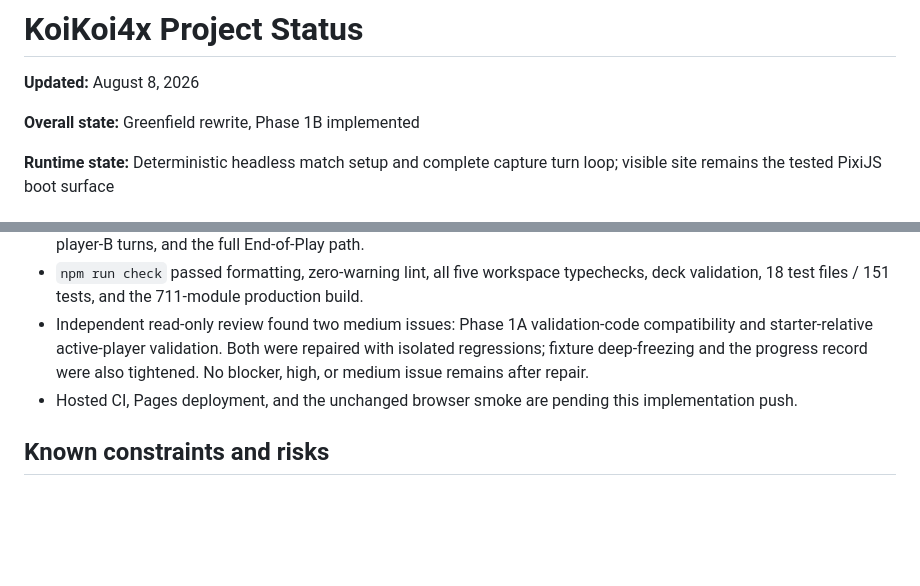
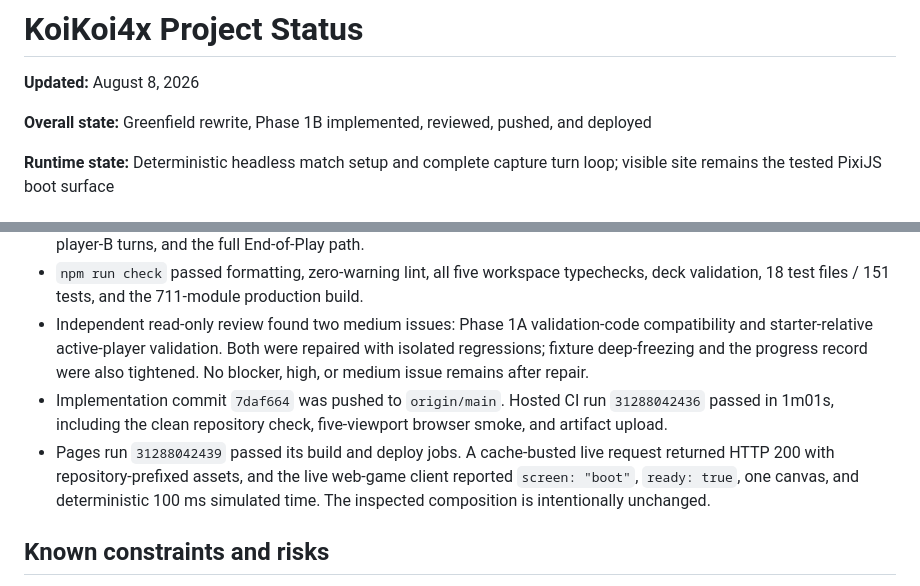
Before and after one commit to GeoDuckedup/KoiKoi4XRedux, a Markdown page: docs/STATUS.md, 2 parts joined by grey strips. Drawn GitHub-style; blank space fills up the shorter version.

```diff
--- a/docs/STATUS.md
+++ b/docs/STATUS.md
@@ -2,7 +2,7 @@
 
 **Updated:** August 8, 2026
 
-**Overall state:** Greenfield rewrite, Phase 1B implemented
+**Overall state:** Greenfield rewrite, Phase 1B implemented, reviewed, pushed, and deployed
 
 **Runtime state:** Deterministic headless match setup and complete capture turn loop; visible site
 remains the tested PixiJS boot surface
@@ -72,7 +72,12 @@ See [`ARCHITECTURE.md`](./ARCHITECTURE.md) and
   starter-relative active-player validation. Both were repaired with isolated regressions; fixture
   deep-freezing and the progress record were also tightened. No blocker, high, or medium issue
   remains after repair.
-- Hosted CI, Pages deployment, and the unchanged browser smoke are pending this implementation push.
+- Implementation commit `7daf664` was pushed to `origin/main`. Hosted CI run `31288042436` passed
+  in 1m01s, including the clean repository check, five-viewport browser smoke, and artifact upload.
+- Pages run `31288042439` passed its build and deploy jobs. A cache-busted live request returned HTTP
+  200 with repository-prefixed assets, and the live web-game client reported `screen: "boot"`,
+  `ready: true`, one canvas, and deterministic 100 ms simulated time. The inspected composition is
+  intentionally unchanged.
 
 ## Known constraints and risks
 
```
Also changed, not shown: docs/PLAN.md (+1 -1 lines), progress.md (+9 -1 lines).
